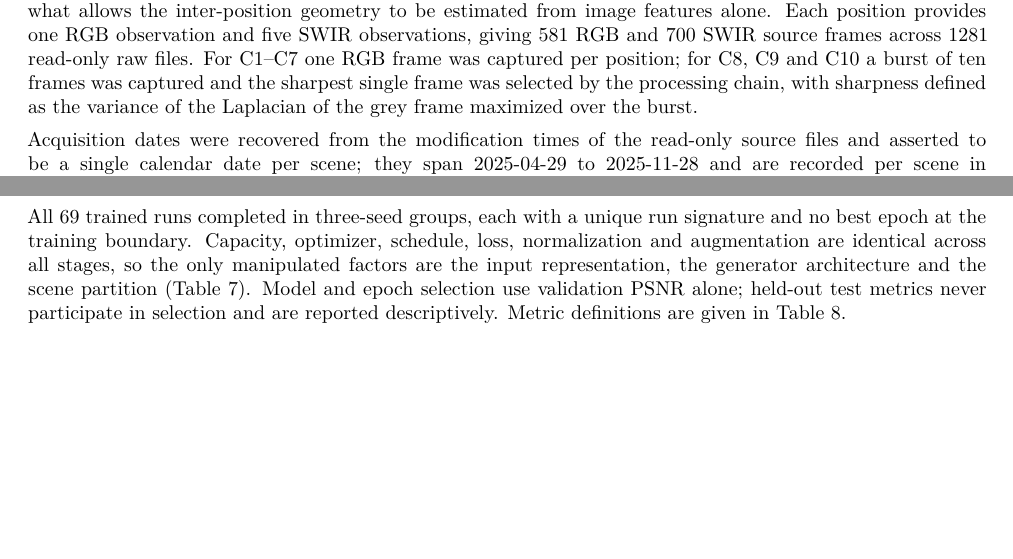
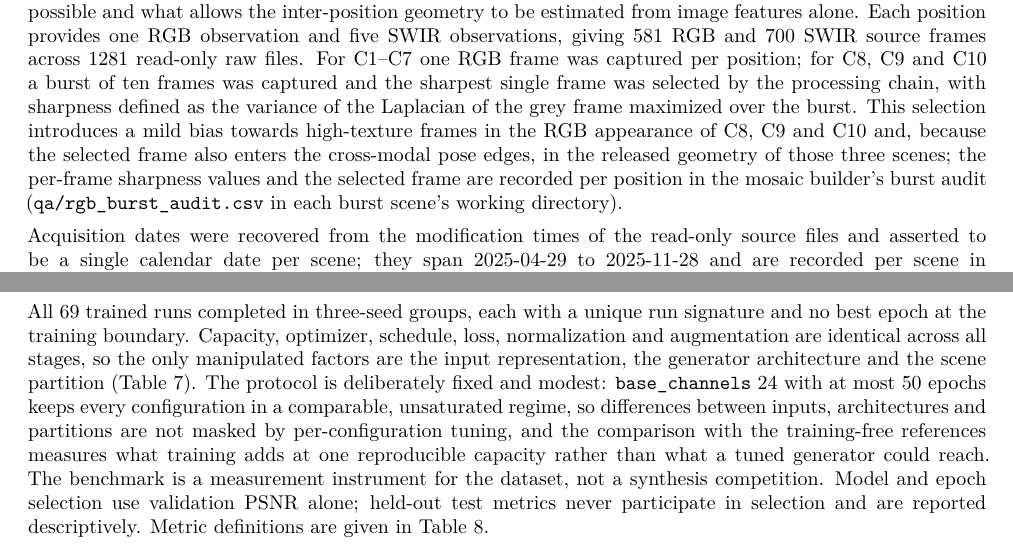
Before and after one commit to Du-x25/datasets_article, a LaTeX paper (main_en.tex): two parts of pages 5 and 11 of 17, joined at a grey line, cut so that both start at the same text, the shorter picture padded with empty space. Compiled offline with XeLaTeX.

Commit message:
Disclose burst-selection bias and fixed-protocol rationale 2026-09-22

```diff
--- a/main_en.tex
+++ b/main_en.tex
@@ -163,7 +163,7 @@ Bin (nm) & Mean energy & Variance & Window property & Channel\\
 \end{table}
 
 \subsection{Scene acquisition}
-Ten scenes were captured at seven outdoor sites spanning four scene categories: urban building surfaces (concrete, glass, red vegetation), industrial yards (steel plate, tarpaulin, metal surfaces), traffic and road surfaces (asphalt, rubber, lane markings) and rural terrain (soil, bare ground, yellow vegetation). A scene is not a single camera frame but a continuous scanning sequence: the platform was moved through 4--29 positions per scene, \DatasetSourcePositionCount{} positions in total, so that neighbouring positions overlap. Overlap is what makes mosaicking possible and what allows the inter-position geometry to be estimated from image features alone. Each position provides one RGB observation and five SWIR observations, giving \DatasetRgbFrameCount{} RGB and \DatasetSwirFrameCount{} SWIR source frames across \DatasetRawFileCount{} read-only raw files. For C1--C7 one RGB frame was captured per position; for C8, C9 and C10 a burst of ten frames was captured and the sharpest single frame was selected by the processing chain, with sharpness defined as the variance of the Laplacian of the grey frame maximized over the burst.
+Ten scenes were captured at seven outdoor sites spanning four scene categories: urban building surfaces (concrete, glass, red vegetation), industrial yards (steel plate, tarpaulin, metal surfaces), traffic and road surfaces (asphalt, rubber, lane markings) and rural terrain (soil, bare ground, yellow vegetation). A scene is not a single camera frame but a continuous scanning sequence: the platform was moved through 4--29 positions per scene, \DatasetSourcePositionCount{} positions in total, so that neighbouring positions overlap. Overlap is what makes mosaicking possible and what allows the inter-position geometry to be estimated from image features alone. Each position provides one RGB observation and five SWIR observations, giving \DatasetRgbFrameCount{} RGB and \DatasetSwirFrameCount{} SWIR source frames across \DatasetRawFileCount{} read-only raw files. For C1--C7 one RGB frame was captured per position; for C8, C9 and C10 a burst of ten frames was captured and the sharpest single frame was selected by the processing chain, with sharpness defined as the variance of the Laplacian of the grey frame maximized over the burst. This selection introduces a mild bias towards high-texture frames in the RGB appearance of C8, C9 and C10 and, because the selected frame also enters the cross-modal pose edges, in the released geometry of those three scenes; the per-frame sharpness values and the selected frame are recorded per position in the mosaic builder's burst audit (\texttt{qa/rgb\_burst\_audit.csv} in each burst scene's working directory).
 
 Acquisition dates were recovered from the modification times of the read-only source files and asserted to be a single calendar date per scene; they span \DatasetAcquisitionDateMin{} to \DatasetAcquisitionDateMax{} and are recorded per scene in \texttt{metadata/acquisition\_provenance.csv} and Table~\ref{tab:acquisition}. The raw files carry no embedded GNSS or clock metadata, so location is documented as scene category and site count rather than as coordinates, and weather was not logged. Illumination and atmospheric state are therefore recoverable only from the images themselves. This is a deliberate limitation of the release and one reason scene identity, not patch count, is the unit of interpretation.
 
@@ -248,7 +248,7 @@ The primary reuse task maps SWIR inputs to RGB targets, and the seven derived ta
 
 Training-free reference baselines are computed for every input representation on the fixed test partition and for the carried-forward input in each leave-one-scene-out fold. The first is a deterministic channel mapping that replicates a single SWIR channel into three output channels (GrayRep) or maps the first three input channels directly to the output channels (ChannelMap). The second is a per-fold least-squares linear colour transform, fitted on that fold's training scenes only and applied with an affine map per output channel. Together they bound what a trained network adds beyond a channel relabelling and beyond a global linear colour correction.
 
-All 69 trained runs completed in three-seed groups, each with a unique run signature and no best epoch at the training boundary. Capacity, optimizer, schedule, loss, normalization and augmentation are identical across all stages, so the only manipulated factors are the input representation, the generator architecture and the scene partition (Table~\ref{tab:protocol}). Model and epoch selection use validation PSNR alone; held-out test metrics never participate in selection and are reported descriptively. Metric definitions are given in Table~\ref{tab:metrics}.
+All 69 trained runs completed in three-seed groups, each with a unique run signature and no best epoch at the training boundary. Capacity, optimizer, schedule, loss, normalization and augmentation are identical across all stages, so the only manipulated factors are the input representation, the generator architecture and the scene partition (Table~\ref{tab:protocol}). The protocol is deliberately fixed and modest: \texttt{base\_channels} 24 with at most 50 epochs keeps every configuration in a comparable, unsaturated regime, so differences between inputs, architectures and partitions are not masked by per-configuration tuning, and the comparison with the training-free references measures what training adds at one reproducible capacity rather than what a tuned generator could reach. The benchmark is a measurement instrument for the dataset, not a synthesis competition. Model and epoch selection use validation PSNR alone; held-out test metrics never participate in selection and are reported descriptively. Metric definitions are given in Table~\ref{tab:metrics}.
 
 \begin{table}[htbp]
 \centering
```
Also changed, not shown: main_zh.tex (+2 -2 lines).
